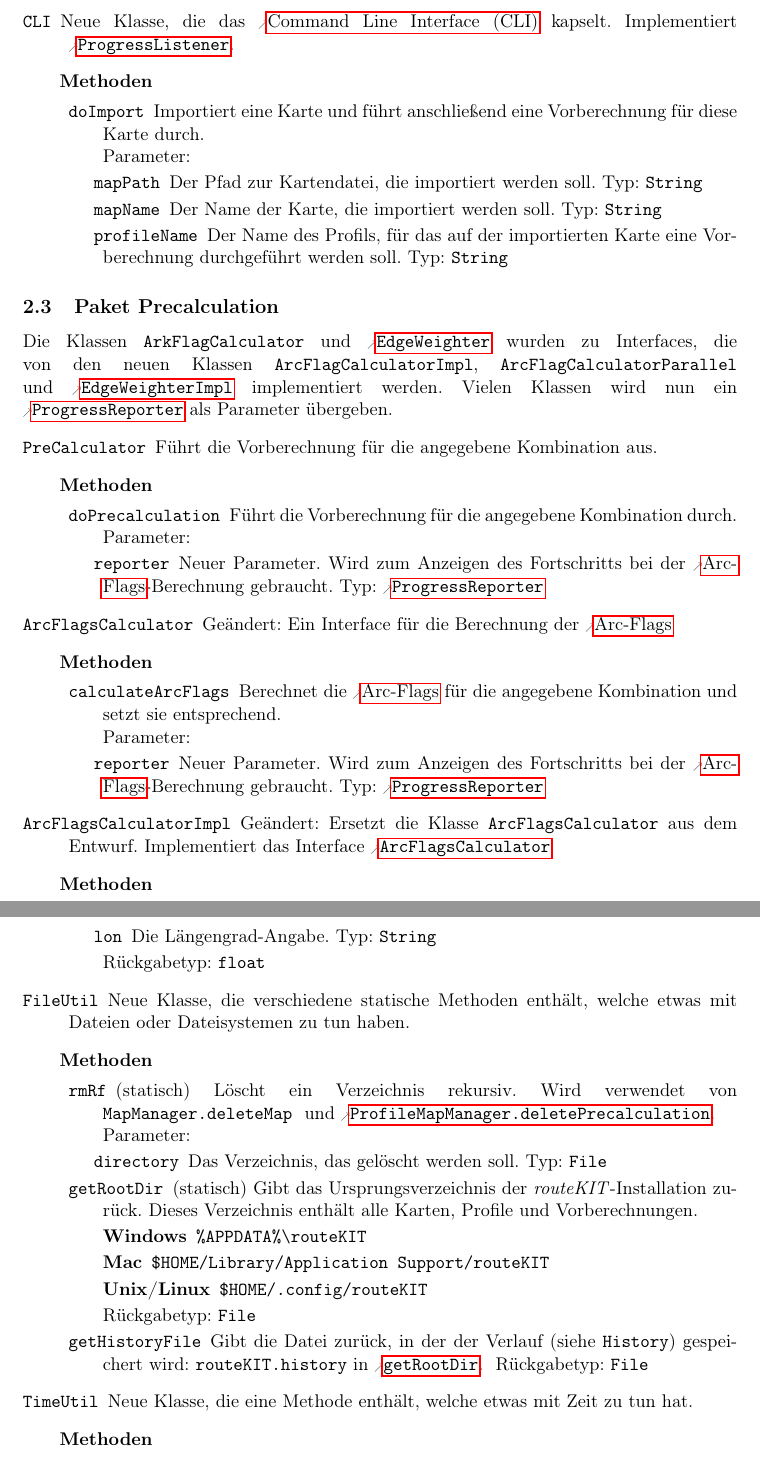
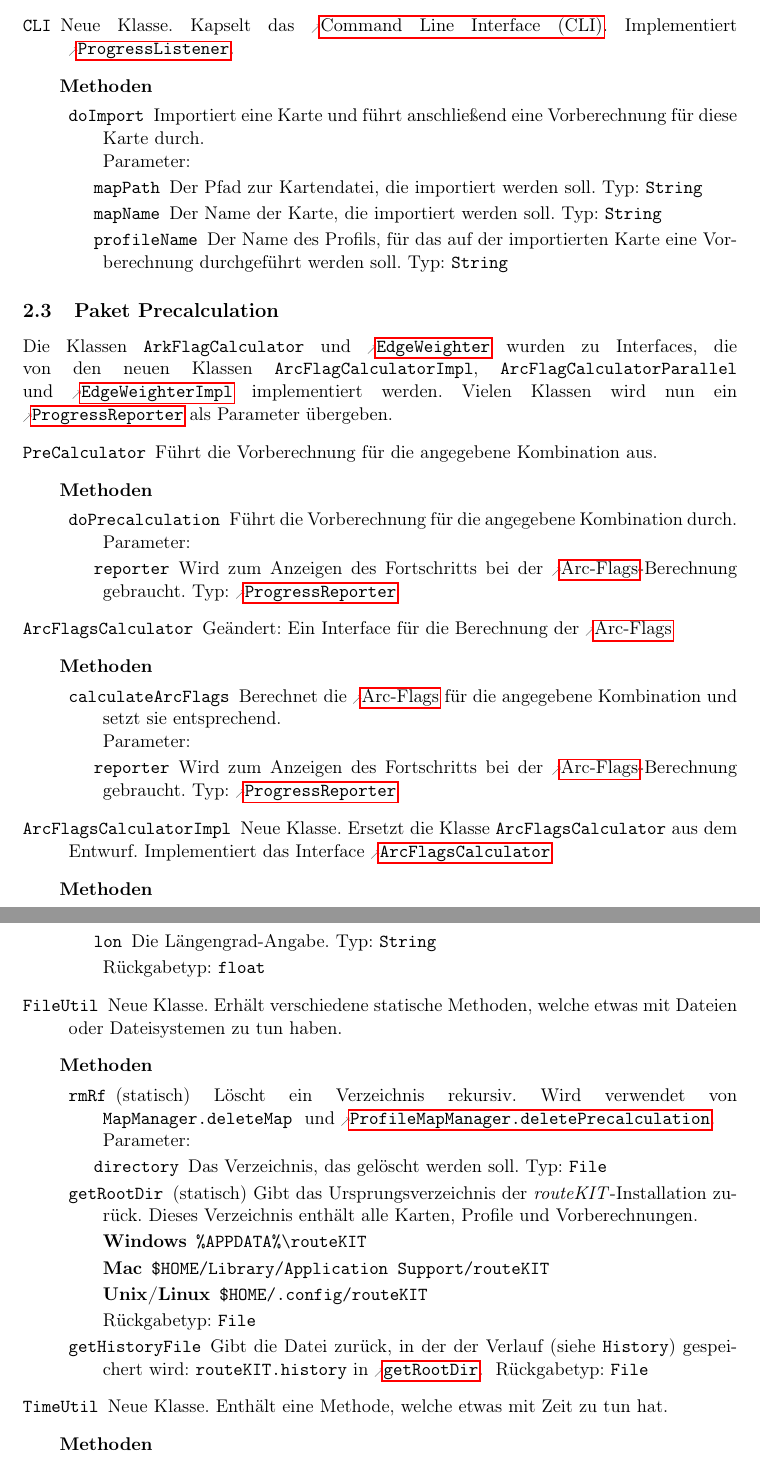
Before and after one commit to routeKIT/routeKIT, a LaTeX document (implementierung/bericht.tex): two parts of pages 7 and 18 of 20 before the commit and two parts of pages 7 and 18 of 21 after it, joined at a grey line, cut so that both start at the same text. Compiled offline with pdfLaTeX.

Commit message:
Bericht: Global neu und Geändert einheitlich gesetzt.

```diff
--- a/implementierung/bericht.tex
+++ b/implementierung/bericht.tex
@@ -759,16 +758,16 @@ Vielen Klassen wird nun ein \reftype{ProgressReporter} als Parameter übergeben.
         {
           \method{calculateArcFlags}
                  {
-                   \param{reporter}{ProgressReporter}{Neuer Parameter. Wird zum Anzeigen des Fortschritts bei der \gls{arc}-Berechnung gebraucht.}
+                   \param{reporter}{ProgressReporter}{Wird zum Anzeigen des Fortschritts bei der \gls{arc}-Berechnung gebraucht.}
                  }
                  {Berechnet die \gls{arc} für die angegebene Kombination und setzt sie entsprechend.}
         }
-  \class{ArcFlagsCalculatorImpl}{Geändert: Ersetzt die Klasse \code{ArcFlagsCalculator} aus dem Entwurf. Implementiert das Interface \reftype{ArcFlagsCalculator}}
+  \class{ArcFlagsCalculatorImpl}{Neue Klasse. Ersetzt die Klasse \code{ArcFlagsCalculator} aus dem Entwurf. Implementiert das Interface \reftype{ArcFlagsCalculator}}
         {\none}
         {
           \method{calculateArcFlags}
                  {
-                   \param{reporter}{ProgressReporter}{Neuer Parameter. Wird zum Anzeigen des Fortschritts bei der \gls{arc}-Berechnung gebraucht.}
+                   \param{reporter}{ProgressReporter}{Wird zum Anzeigen des Fortschritts bei der \gls{arc}-Berechnung gebraucht.}
                  }
                  {Berechnet die \gls{arc} für die angegebene Kombination und setzt sie entsprechend.}
         }
@@ -777,7 +776,7 @@ Vielen Klassen wird nun ein \reftype{ProgressReporter} als Parameter übergeben.
           {
             \method{calculateArcFlags}
                    {
-                     \param{reporter}{ProgressReporter}{Neuer Parameter. Wird zum Anzeigen des Fortschritts bei der \gls{arc}-Berechnung gebraucht.}
+                     \param{reporter}{ProgressReporter}{Wird zum Anzeigen des Fortschritts bei der \gls{arc}-Berechnung gebraucht.}
                    }
                    {Berechnet die \gls{arc} für die angegebene Kombination und setzt sie entsprechend.}
           }
@@ -786,16 +785,16 @@ Vielen Klassen wird nun ein \reftype{ProgressReporter} als Parameter übergeben.
         {
           \method{weightEdges}
                  {
-                   \param{reporter}{ProgressReporter}{Neuer Parameter. Wird zum Anzeigen des Fortschritts bei der Gewichte-Berechnung gebraucht.}
+                   \param{reporter}{ProgressReporter}{Wird zum Anzeigen des Fortschritts bei der Gewichte-Berechnung gebraucht.}
                  }
                  {Versieht den kantenbasierten Graphen mit Kantengewichten.}
         }
-  \class{EdgeWeighterImpl}{Geändert: Erstzt die Klasse \code{EdgeWeighter} aus dem Entwurf. Implementiert das Interface \reftype{EdgeWeighter}}
+  \class{EdgeWeighterImpl}{Neue Klasse. Erstzt die Klasse \code{EdgeWeighter} aus dem Entwurf. Implementiert das Interface \reftype{EdgeWeighter}}
         {\none}
         {
           \method{weightEdges}
                  {
-                   \param{reporter}{ProgressReporter}{Neuer Parameter. Wird zum Anzeigen des Fortschritts bei der Gewichte-Berechnung gebraucht.}
+                   \param{reporter}{ProgressReporter}{Wird zum Anzeigen des Fortschritts bei der Gewichte-Berechnung gebraucht.}
                  }
                  {Versieht den kantenbasierten Graphen mit Kantengewichten.}
         }
@@ -833,8 +832,10 @@ Vielen Klassen wird nun ein \reftype{ProgressReporter} als Parameter übergeben.
         }
         {
           \method{TurnRestriction}
-                 {\none}
-                 {Geänderter Konstruktor: Parameter \code{from} und \code{to} (die Werte der gleichnamigen Attribute) hinzugefügt.}
+                 {\param{from}{int}{Die ID des OSM Wegs von dem ein Abbiegevorgang beschränkt ist.}
+		\param{to}{MapEdge}{Eine Kante auf die ein Abbiegevorgang beschränkt ist.}
+		}
+                 {~}
           \method{allowsTo}[boolean]
                  {
                    \param{to}{MapEdge}{Die Kante, auf die abgebogen werden soll.}
@@ -1390,7 +1391,7 @@ Linie. Dieses Verfahren kann verwendet werden, um die Koordinaten eines \reftype
         }
   \class{FileUtil}
         {
-          Neue Klasse, die verschiedene statische Methoden enthält, welche etwas mit Dateien oder Dateisystemen zu tun haben.
+          Neue Klasse. Erhält verschiedene statische Methoden, welche etwas mit Dateien oder Dateisystemen zu tun haben.
         }
         {\none}
         {
@@ -1422,7 +1423,7 @@ Linie. Dieses Verfahren kann verwendet werden, um die Koordinaten eines \reftype
         }
   \class{TimeUtil}
         {
-          Neue Klasse, die eine Methode enthält, welche etwas mit Zeit zu tun hat.
+          Neue Klasse. Enthält eine Methode, welche etwas mit Zeit zu tun hat.
         }
         {\none}
         {
```
Also changed, not shown: implementierung/bericht.tex (23 more changed lines).
